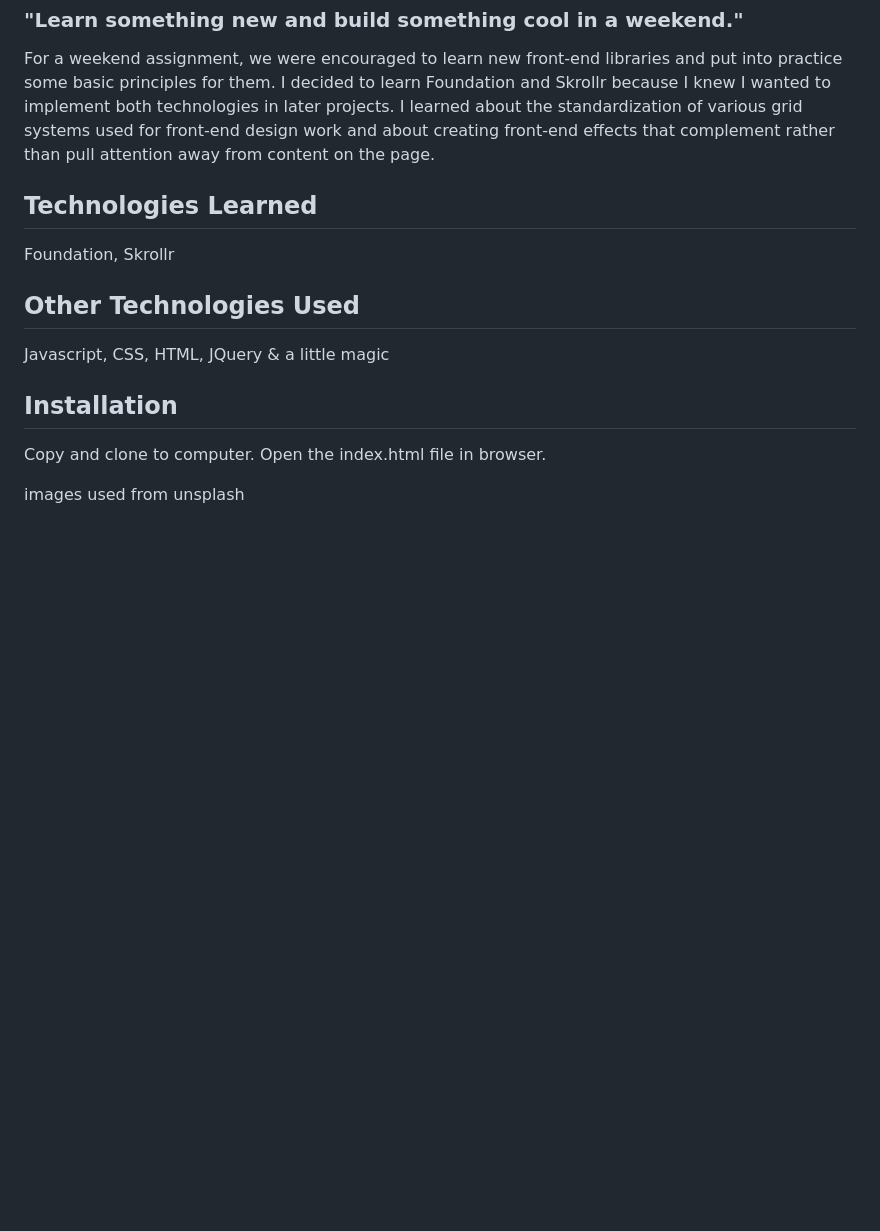
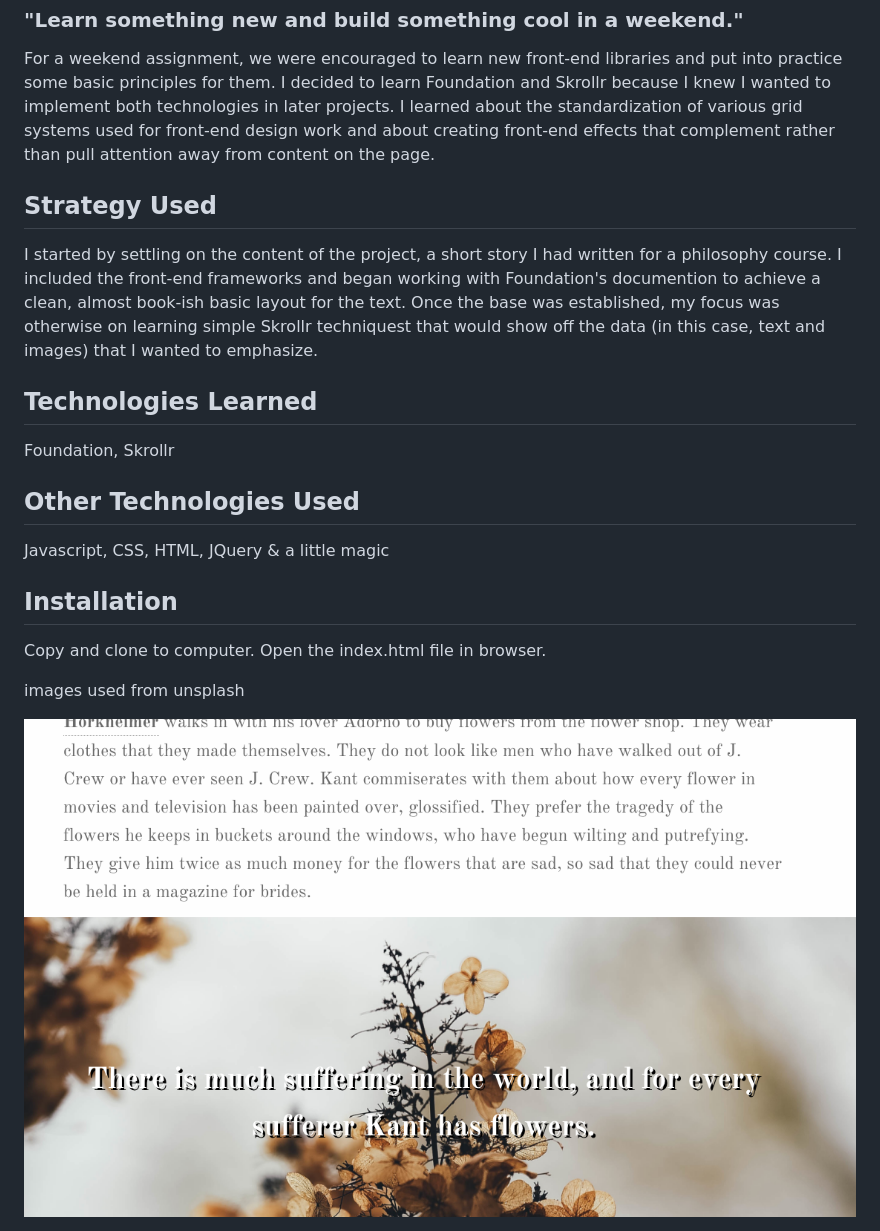
Before and after one commit to brycebortree/behind-the-universe, a Markdown page: README.md, the part around the change. Drawn GitHub-style; pictures changed too: css/images/suffering.png (added); blank space fills up the shorter version.

Commit message:
including images and more text

```diff
--- a/README.md
+++ b/README.md
@@ -8,6 +8,9 @@
 </h3>
 <p>For a weekend assignment, we were encouraged to learn new front-end libraries and put into practice some basic principles for them. I decided to learn Foundation and Skrollr because I knew I wanted to implement both technologies in later projects. I learned about the standardization of various grid systems used for front-end design work and about creating front-end effects that complement rather than pull attention away from content on the page.</p>
 
+<h2>Strategy Used</h2>
+<p>I started by settling on the content of the project, a short story I had written for a philosophy course. I included the front-end frameworks and began working with Foundation's documention to achieve a clean, almost book-ish basic layout for the text. Once the base was established, my focus was otherwise on learning simple Skrollr techniquest that would show off the data (in this case, text and images) that I wanted to emphasize.</p>
+
 <h2>Technologies Learned</h2>
 <p> Foundation, Skrollr </p>
 
@@ -15,6 +18,8 @@
 <p> Javascript, CSS, HTML, JQuery & a little magic </p>
 
 <h2>Installation</h2>
-<p>Copy and clone to computer. Open the index.html file in browser.
+<p>Copy and clone to computer. Open the index.html file in browser. </p>
 
 <p> images used from unsplash </p>
+
+<img src="./css/images/suffering.png"/>
```
